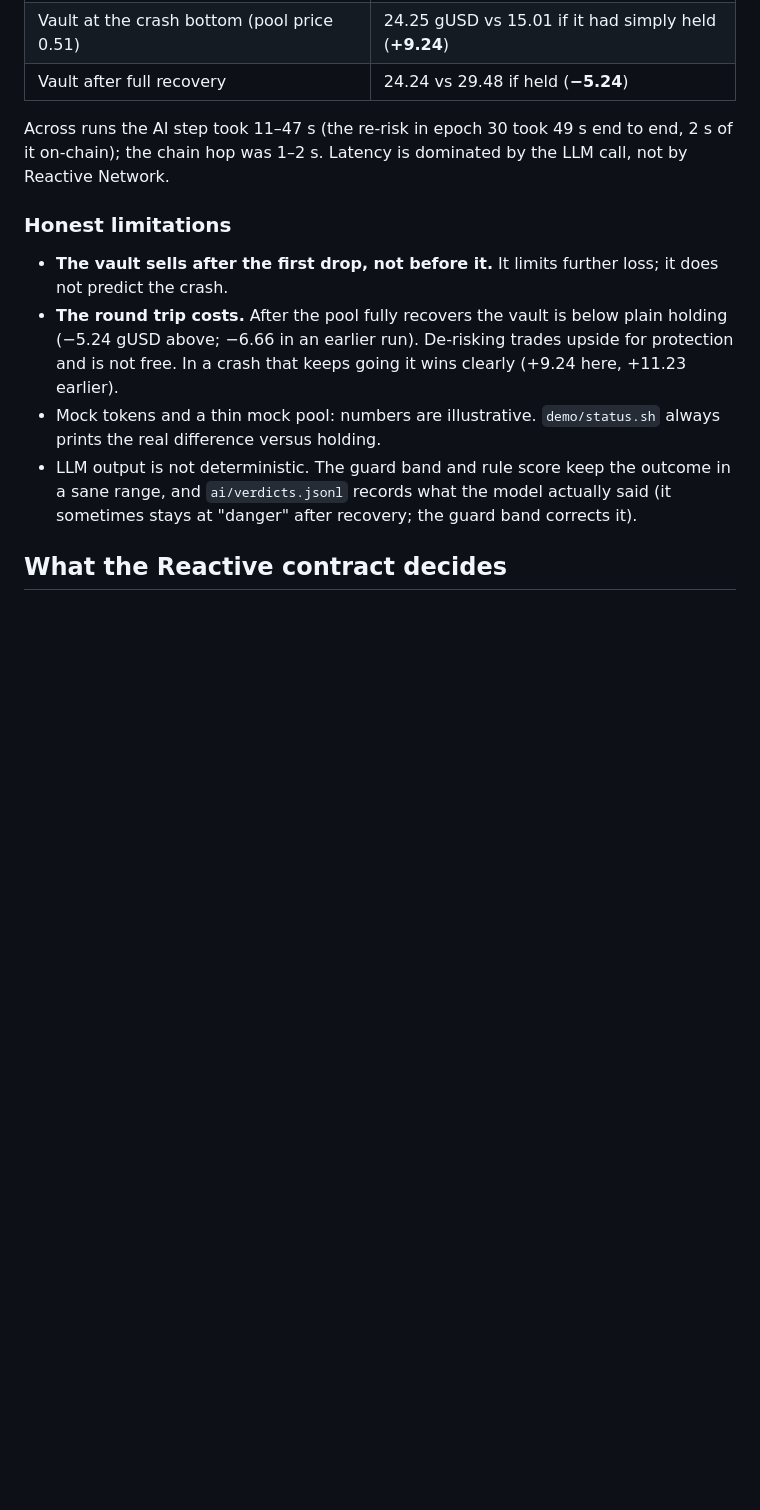
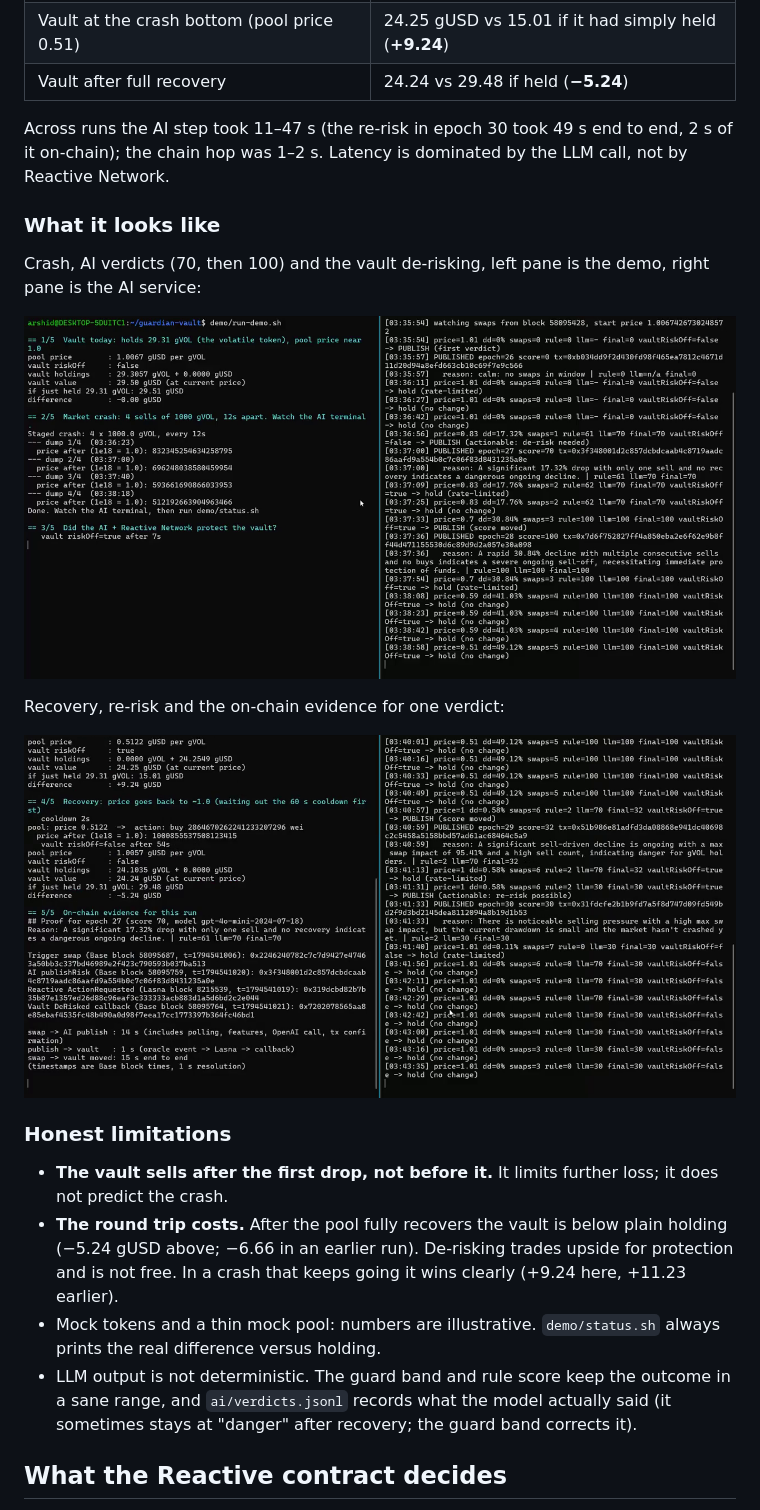
Before and after one commit to imran8490/guardian-vault, a Markdown page: README.md, the part around one of its changes. Drawn GitHub-style; pictures changed too: docs/demo-crash-derisk.png (added), docs/demo-recovery-evidence.png (added); blank space fills up the shorter version.

Commit message:
README: architecture diagram and demo screenshots

```diff
--- a/README.md
+++ b/README.md
@@ -53,6 +55,16 @@ Anyone who parks funds in a volatile asset and cannot watch the market all day:
 | Vault after full recovery | 24.24 vs 29.48 if held (**−5.24**) |
 
 Across runs the AI step took 11–47 s (the re-risk in epoch 30 took 49 s end to end, 2 s of it on-chain); the chain hop was 1–2 s. Latency is dominated by the LLM call, not by Reactive Network.
+
+### What it looks like
+
+Crash, AI verdicts (70, then 100) and the vault de-risking, left pane is the demo, right pane is the AI service:
+
+![Crash and de-risk](docs/demo-crash-derisk.png)
+
+Recovery, re-risk and the on-chain evidence for one verdict:
+
+![Recovery and evidence](docs/demo-recovery-evidence.png)
 
 ### Honest limitations
 
```
Also changed, not shown: other parts of README.md (+2 -0 lines), docs/architecture.png (added).
